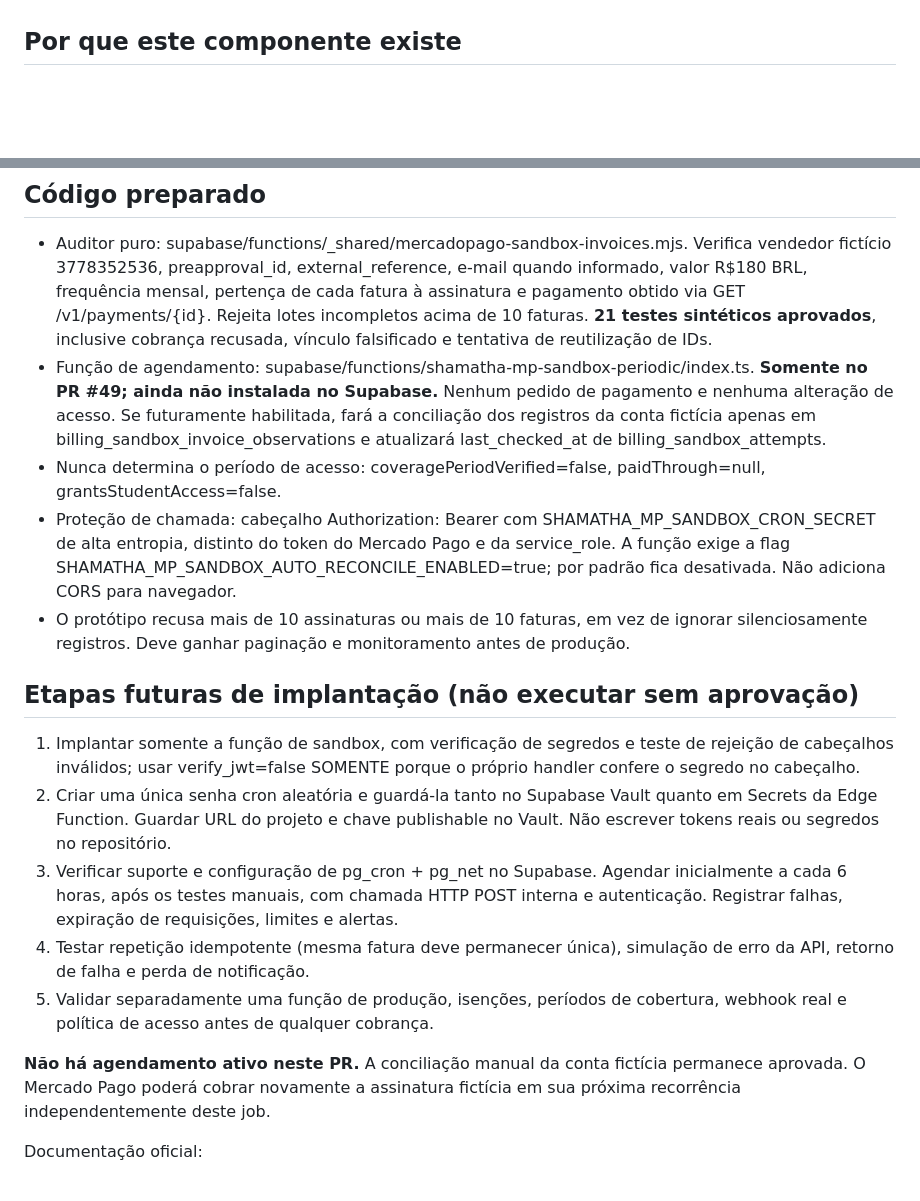
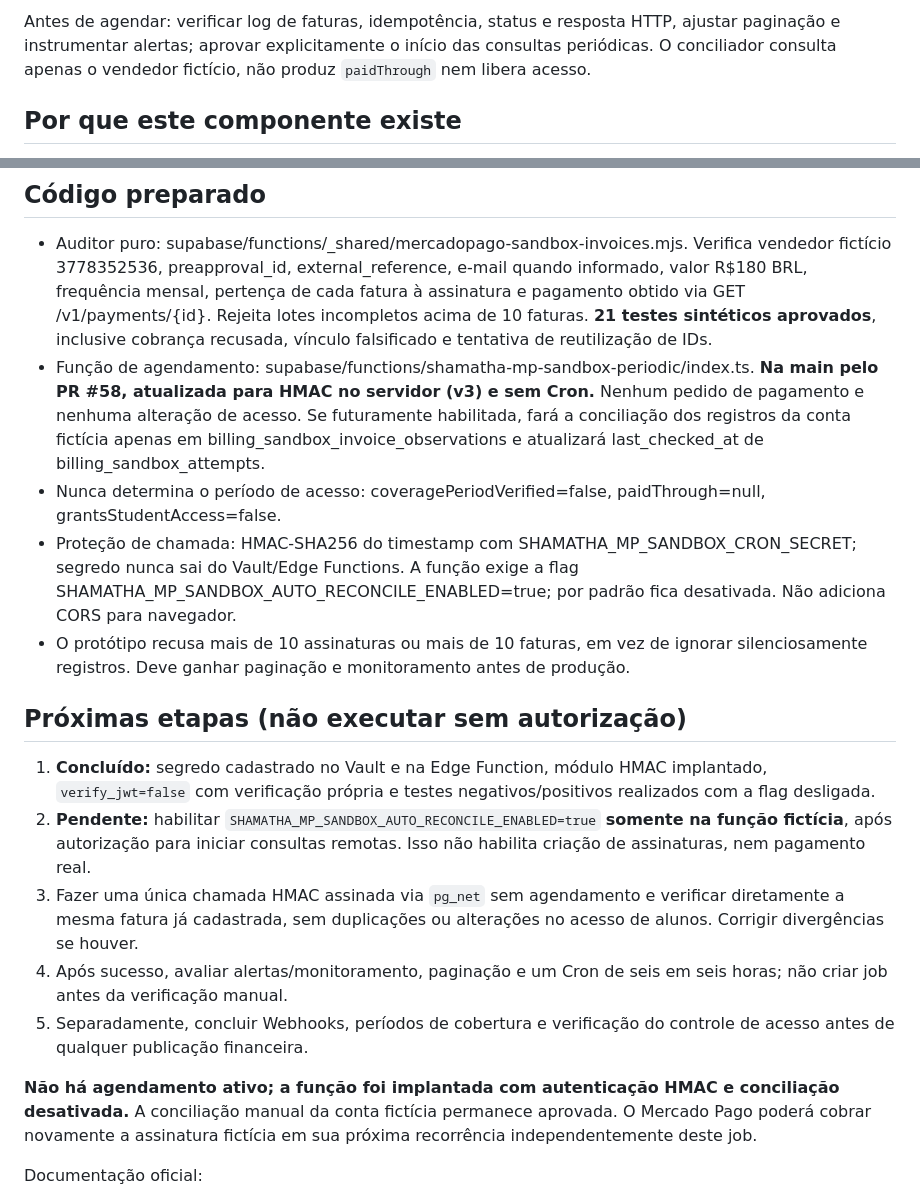
Before and after one commit to TTamosauskas/shamatha, a Markdown page: docs/mercadopago-reconciliacao-automatica.md, 2 parts joined by grey strips. GitHub-like rendering; blank space fills up the shorter version.

Commit message:
Document confirmed HMAC auth in draft integration foundation

```diff
--- a/docs/mercadopago-reconciliacao-automatica.md
+++ b/docs/mercadopago-reconciliacao-automatica.md
@@ -4,3 +59,4 @@ Status em 19/10/2026: IMPLEMENTAÇÃO PREPARADA EM RASCUNHO, **NÃO IMPLANTADA E
+Antes de agendar: verificar log de faturas, idempotência, status e resposta HTTP, ajustar paginação e instrumentar alertas; aprovar explicitamente o início das consultas periódicas. O conciliador consulta apenas o vendedor fictício, não produz `paidThrough` nem libera acesso.
 
 ## Por que este componente existe
 
@@ -9,20 +65,20 @@ O Mercado Pago lista eventos de subscription_preapproval, subscription_authorize
 ## Código preparado
 
 - Auditor puro: supabase/functions/_shared/mercadopago-sandbox-invoices.mjs. Verifica vendedor fictício 3778352536, preapproval_id, external_reference, e-mail quando informado, valor R$180 BRL, frequência mensal, pertença de cada fatura à assinatura e pagamento obtido via GET /v1/payments/{id}. Rejeita lotes incompletos acima de 10 faturas. **21 testes sintéticos aprovados**, inclusive cobrança recusada, vínculo falsificado e tentativa de reutilização de IDs.
-- Função de agendamento: supabase/functions/shamatha-mp-sandbox-periodic/index.ts. **Somente no PR #49; ainda não instalada no Supabase.** Nenhum pedido de pagamento e nenhuma alteração de acesso. Se futuramente habilitada, fará a conciliação dos registros da conta fictícia apenas em billing_sandbox_invoice_observations e atualizará last_checked_at de billing_sandbox_attempts.
+- Função de agendamento: supabase/functions/shamatha-mp-sandbox-periodic/index.ts. **Na main pelo PR #58, atualizada para HMAC no servidor (v3) e sem Cron.** Nenhum pedido de pagamento e nenhuma alteração de acesso. Se futuramente habilitada, fará a conciliação dos registros da conta fictícia apenas em billing_sandbox_invoice_observations e atualizará last_checked_at de billing_sandbox_attempts.
 - Nunca determina o período de acesso: coveragePeriodVerified=false, paidThrough=null, grantsStudentAccess=false.
-- Proteção de chamada: cabeçalho Authorization: Bearer com SHAMATHA_MP_SANDBOX_CRON_SECRET de alta entropia, distinto do token do Mercado Pago e da service_role. A função exige a flag SHAMATHA_MP_SANDBOX_AUTO_RECONCILE_ENABLED=true; por padrão fica desativada. Não adiciona CORS para navegador.
+- Proteção de chamada: HMAC-SHA256 do timestamp com SHAMATHA_MP_SANDBOX_CRON_SECRET; segredo nunca sai do Vault/Edge Functions. A função exige a flag SHAMATHA_MP_SANDBOX_AUTO_RECONCILE_ENABLED=true; por padrão fica desativada. Não adiciona CORS para navegador.
 - O protótipo recusa mais de 10 assinaturas ou mais de 10 faturas, em vez de ignorar silenciosamente registros. Deve ganhar paginação e monitoramento antes de produção.
 
-## Etapas futuras de implantação (não executar sem aprovação)
+## Próximas etapas (não executar sem autorização)
 
-1. Implantar somente a função de sandbox, com verificação de segredos e teste de rejeição de cabeçalhos inválidos; usar verify_jwt=false SOMENTE porque o próprio handler confere o segredo no cabeçalho.
-2. Criar uma única senha cron aleatória e guardá-la tanto no Supabase Vault quanto em Secrets da Edge Function. Guardar URL do projeto e chave publishable no Vault. Não escrever tokens reais ou segredos no repositório.
-3. Verificar suporte e configuração de pg_cron + pg_net no Supabase. Agendar inicialmente a cada 6 horas, após os testes manuais, com chamada HTTP POST interna e autenticação. Registrar falhas, expiração de requisições, limites e alertas.
-4. Testar repetição idempotente (mesma fatura deve permanecer única), simulação de erro da API, retorno de falha e perda de notificação.
-5. Validar separadamente uma função de produção, isenções, períodos de cobertura, webhook real e política de acesso antes de qualquer cobrança.
+1. **Concluído:** segredo cadastrado no Vault e na Edge Function, módulo HMAC implantado, `verify_jwt=false` com verificação própria e testes negativos/positivos realizados com a flag desligada.
+2. **Pendente:** habilitar `SHAMATHA_MP_SANDBOX_AUTO_RECONCILE_ENABLED=true` **somente na função fictícia**, após autorização para iniciar consultas remotas. Isso não habilita criação de assinaturas, nem pagamento real.
+3. Fazer uma única chamada HMAC assinada via `pg_net` sem agendamento e verificar diretamente a mesma fatura já cadastrada, sem duplicações ou alterações no acesso de alunos. Corrigir divergências se houver.
+4. Após sucesso, avaliar alertas/monitoramento, paginação e um Cron de seis em seis horas; não criar job antes da verificação manual.
+5. Separadamente, concluir Webhooks, períodos de cobertura e verificação do controle de acesso antes de qualquer publicação financeira.
 
-**Não há agendamento ativo neste PR.** A conciliação manual da conta fictícia permanece aprovada. O Mercado Pago poderá cobrar novamente a assinatura fictícia em sua próxima recorrência independentemente deste job.
+**Não há agendamento ativo; a função foi implantada com autenticação HMAC e conciliação desativada.** A conciliação manual da conta fictícia permanece aprovada. O Mercado Pago poderá cobrar novamente a assinatura fictícia em sua próxima recorrência independentemente deste job.
 
 Documentação oficial:
 - https://www.mercadopago.com.br/developers/pt/docs/subscriptions/additional-content/your-integrations/notifications/webhooks
```
Also changed, not shown: other parts of docs/mercadopago-reconciliacao-automatica.md (+56 -1 lines).
